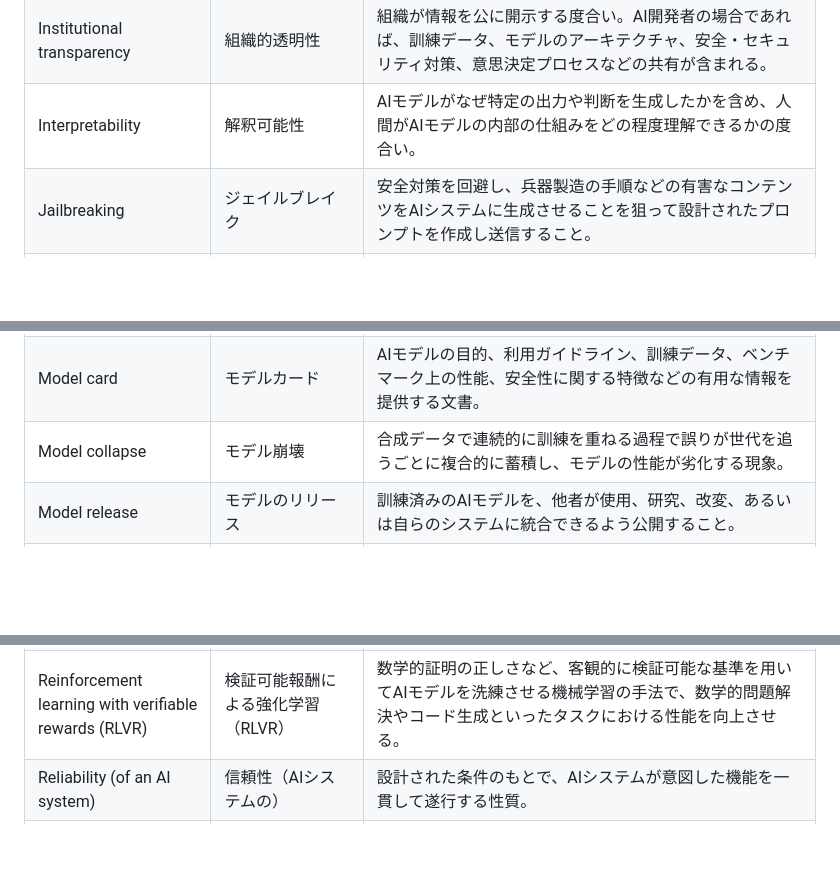
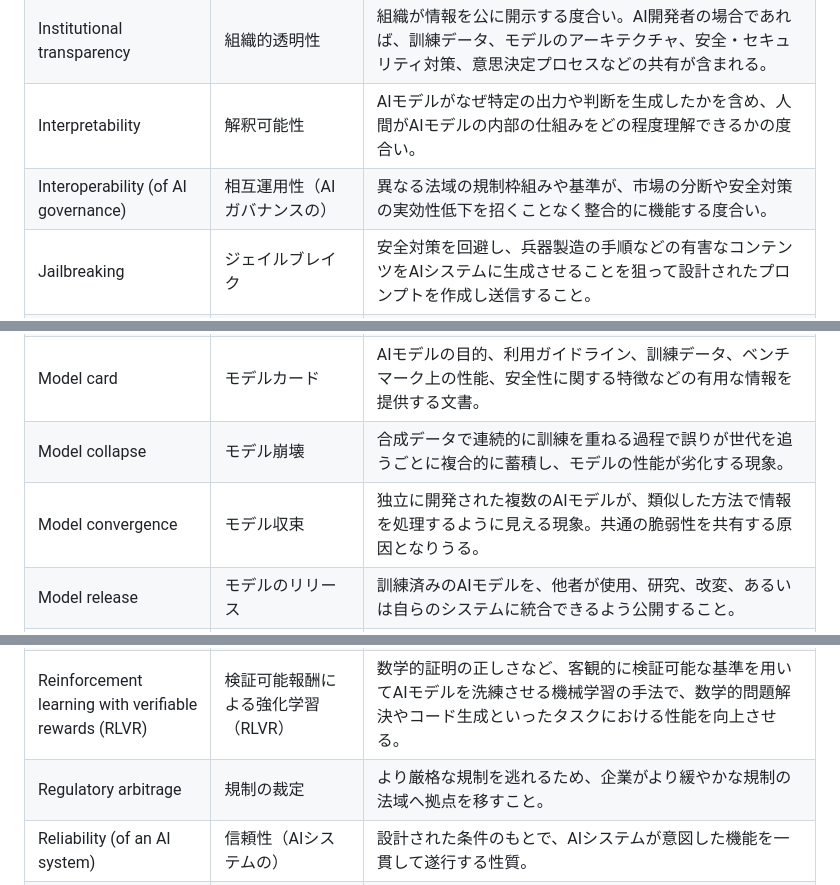
Before and after one commit to dolphag/International-AI-Safety-Report-2026-Japanese, a Markdown page: glossary.md, 3 parts joined by grey strips. GitHub-like rendering; blank space fills up the shorter version.

Commit message:
Translate §3.1: Technical and institutional challenges
Added Interoperability, Model convergence, Regulatory arbitrage, and
Single point of failure terms to glossary.md

```diff
--- a/glossary.md
+++ b/glossary.md
@@ -102,6 +102,7 @@ International AI Safety Report 2026 の翻訳で使用する統一用語集。
 | Input (to an AI system) | 入力（AIシステムへの） | テキストや画像など、AIシステムに提出され、AIシステムがそれを処理して出力に変換するデータまたはプロンプト。 |
 | Institutional transparency | 組織的透明性 | 組織が情報を公に開示する度合い。AI開発者の場合であれば、訓練データ、モデルのアーキテクチャ、安全・セキュリティ対策、意思決定プロセスなどの共有が含まれる。 |
 | Interpretability | 解釈可能性 | AIモデルがなぜ特定の出力や判断を生成したかを含め、人間がAIモデルの内部の仕組みをどの程度理解できるかの度合い。 |
+| Interoperability (of AI governance) | 相互運用性（AIガバナンスの） | 異なる法域の規制枠組みや基準が、市場の分断や安全対策の実効性低下を招くことなく整合的に機能する度合い。 |
 | Jailbreaking | ジェイルブレイク | 安全対策を回避し、兵器製造の手順などの有害なコンテンツをAIシステムに生成させることを狙って設計されたプロンプトを作成し送信すること。 |
 | Labour market | 労働市場 | 雇用主が労働者を雇おうとし、労働者が就業機会を求める仕組みで、雇用創出、失業、賃金を包含する。 |
 | Labour market disruption | 労働市場の混乱 | 雇用の可用性、必要とされるスキル、賃金分布、あるいは業種・職種を横断した働き方の性質に影響を及ぼす、労働市場における重大かつしばしば複雑な変化。 |
@@ -120,6 +121,7 @@ International AI Safety Report 2026 の翻訳で使用する統一用語集。
 | (AI) Model | （AI）モデル | 予測、分類、生成といったタスクを遂行するために入力を処理するコンピュータプログラムで、より大きなAIシステムの中核をなすことがある。今日のAIモデルの多くは機械学習に基づいており、明示的にプログラムされるのではなく、データから学習する。 |
 | Model card | モデルカード | AIモデルの目的、利用ガイドライン、訓練データ、ベンチマーク上の性能、安全性に関する特徴などの有用な情報を提供する文書。 |
 | Model collapse | モデル崩壊 | 合成データで連続的に訓練を重ねる過程で誤りが世代を追うごとに複合的に蓄積し、モデルの性能が劣化する現象。 |
+| Model convergence | モデル収束 | 独立に開発された複数のAIモデルが、類似した方法で情報を処理するように見える現象。共通の脆弱性を共有する原因となりうる。 |
 | Model release | モデルのリリース | 訓練済みのAIモデルを、他者が使用、研究、改変、あるいは自らのシステムに統合できるよう公開すること。 |
 | Multi-agent system | マルチエージェントシステム | 互いの挙動や目標に適応しうる、相互作用する（AI）エージェントのネットワークで、協力や競合を含みうる。 |
 | Multimodality | マルチモダリティ | テキスト、画像、動画、音声など、異なる種類のデータを処理するAIモデルやシステムの能力。 |
@@ -158,6 +160,7 @@ International AI Safety Report 2026 の翻訳で使用する統一用語集。
 | Reinforcement learning | 強化学習 | 望ましい出力に対してモデルに報酬を与え、望ましくない出力に対してペナルティを与えることで、モデルの性能を改善する機械学習の手法。 |
 | Reinforcement learning from human feedback | 人間のフィードバックからの強化学習（RLHF） | 人間が提供する評価や選好を報酬信号として用いてAIモデルを洗練させる機械学習の手法で、反復的な訓練を通じてシステムが人間の価値観や意図により良く沿うよう挙動を学習・調整することを可能にする。 |
 | Reinforcement learning with verifiable rewards (RLVR) | 検証可能報酬による強化学習（RLVR） | 数学的証明の正しさなど、客観的に検証可能な基準を用いてAIモデルを洗練させる機械学習の手法で、数学的問題解決やコード生成といったタスクにおける性能を向上させる。 |
+| Regulatory arbitrage | 規制の裁定 | より厳格な規制を逃れるため、企業がより緩やかな規制の法域へ拠点を移すこと。 |
 | Reliability (of an AI system) | 信頼性（AIシステムの） | 設計された条件のもとで、AIシステムが意図した機能を一貫して遂行する性質。 |
 | Resilience | レジリエンス（強靭性） | 社会システムがショックや被害を吸収し、それに適応し、そこから回復する能力。 |
 | Retrieval-augmented generation (RAG) | 検索拡張生成（RAG） | ウェブ検索結果や社内データベースなど、推論の際にAIシステムが他の情報源から情報を取得することを可能にする技術で、よりリアルタイムで正確、あるいは個別化された応答を実現する。 |
```
Also changed, not shown: other parts of glossary.md (+1 -0 lines), translations/ja/09a_technical_institutional_challenges.md (added, +106 -0 lines).
